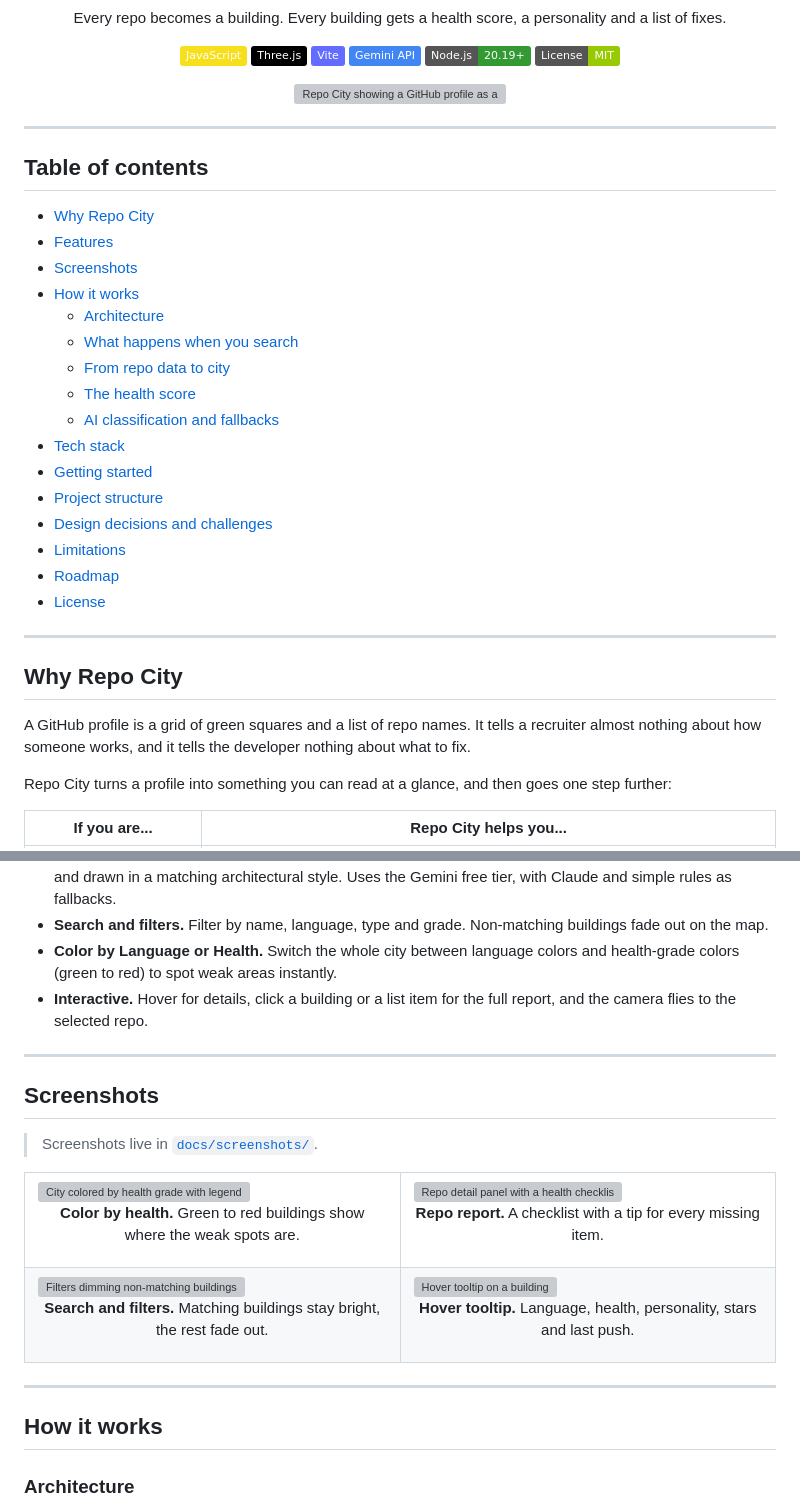
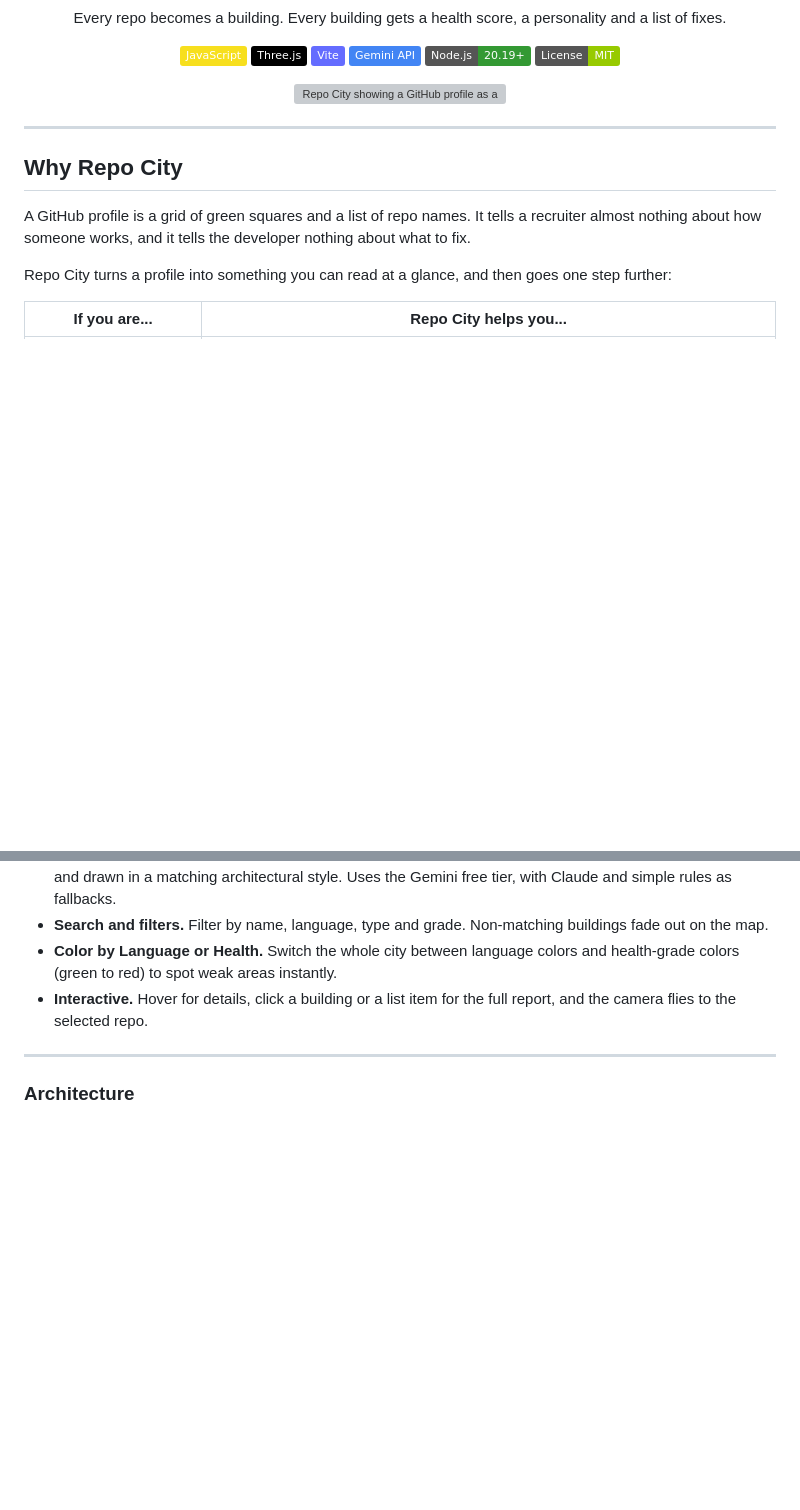
Before and after one commit to Nishupathak/repo-city, a Markdown page: README.md, 2 parts joined by grey strips. GitHub-like rendering; badges without logos; blank space fills up the shorter version; grey boxes are pictures that could not be loaded.

```diff
--- a/README.md
+++ b/README.md
@@ -16,27 +16,6 @@ Every repo becomes a building. Every building gets a health score, a personality
 <img src="docs/screenshots/city-overview.png" alt="Repo City showing a GitHub profile as a 3D city with the health panel open" width="900">
 
 </div>
-
----
-
-## Table of contents
-
-- [Why Repo City](#why-repo-city)
-- [Features](#features)
-- [Screenshots](#screenshots)
-- [How it works](#how-it-works)
-  - [Architecture](#architecture)
-  - [What happens when you search](#what-happens-when-you-search)
-  - [From repo data to city](#from-repo-data-to-city)
-  - [The health score](#the-health-score)
-  - [AI classification and fallbacks](#ai-classification-and-fallbacks)
-- [Tech stack](#tech-stack)
-- [Getting started](#getting-started)
-- [Project structure](#project-structure)
-- [Design decisions and challenges](#design-decisions-and-challenges)
-- [Limitations](#limitations)
-- [Roadmap](#roadmap)
-- [License](#license)
 
 ---
 
@@ -66,37 +45,6 @@ Repo City turns a profile into something you can read at a glance, and then goes
 - **Interactive.** Hover for details, click a building or a list item for the full report, and the camera flies to the selected repo.
 
 ---
-
-## Screenshots
-
-> Screenshots live in [`docs/screenshots/`](docs/screenshots).
-
-<table>
-  <tr>
-    <td width="50%">
-      <img src="docs/screenshots/health-mode.png" alt="City colored by health grade with legend">
-      <p align="center"><b>Color by health.</b> Green to red buildings show where the weak spots are.</p>
-    </td>
-    <td width="50%">
-      <img src="docs/screenshots/repo-report.png" alt="Repo detail panel with a health checklist">
-      <p align="center"><b>Repo report.</b> A checklist with a tip for every missing item.</p>
-    </td>
-  </tr>
-  <tr>
-    <td width="50%">
-      <img src="docs/screenshots/filters.png" alt="Filters dimming non-matching buildings">
-      <p align="center"><b>Search and filters.</b> Matching buildings stay bright, the rest fade out.</p>
-    </td>
-    <td width="50%">
-      <img src="docs/screenshots/tooltip.png" alt="Hover tooltip on a building">
-      <p align="center"><b>Hover tooltip.</b> Language, health, personality, stars and last push.</p>
-    </td>
-  </tr>
-</table>
-
----
-
-## How it works
 
 ### Architecture
 
```
Also changed, not shown: other parts of README.md (+1 -27 lines).
